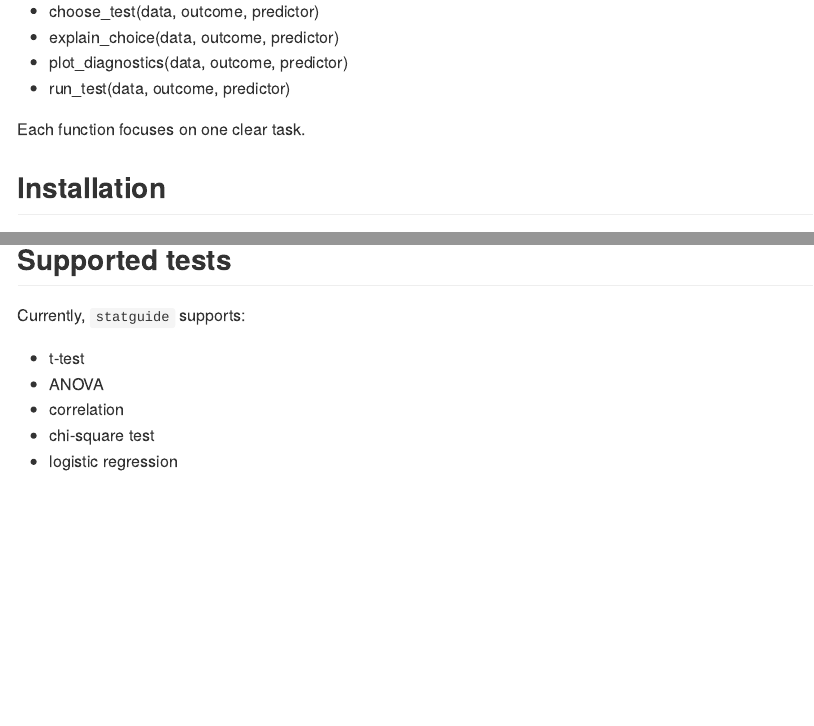
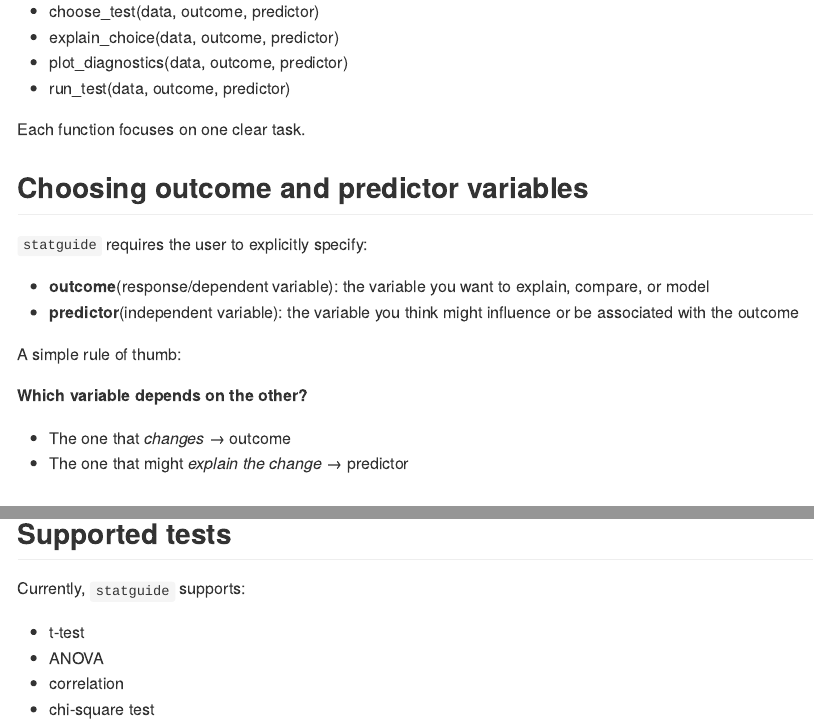
Before and after one commit to adves182/statguide, an R Markdown document (README.Rmd): the page in a window 1100 px wide, from 590 px down, and a second part further down, joined at a grey line. The pictures show the output file README.md that the author committed with the source, drawn offline in the style of GitHub.

Commit message:
adding how to choose the variables in the README file

```diff
--- a/README.Rmd
+++ b/README.Rmd
@@ -41,6 +41,20 @@ The package is built around a simple, consistent pipeline:
 - run_test(data, outcome, predictor)
 
 Each function focuses on one clear task.
+
+## Choosing outcome and predictor variables
+
+`statguide` requires the user to explicitly specify:
+
+- **outcome**(response/dependent variable): the variable you want to explain, compare, or model
+- **predictor**(independent variable): the variable you think might influence or be associated with the outcome
+
+A simple rule of thumb:
+
+**Which variable depends on the other?**
+- The one that *changes* → outcome
+- The one that might *explain the change* → predictor
+
 
 ## Installation
 
@@ -96,4 +110,3 @@ Currently, `statguide` supports:
 - ANOVA
 - correlation
 - chi-square test
-- logistic regression
```
Also changed, not shown: README.md.
